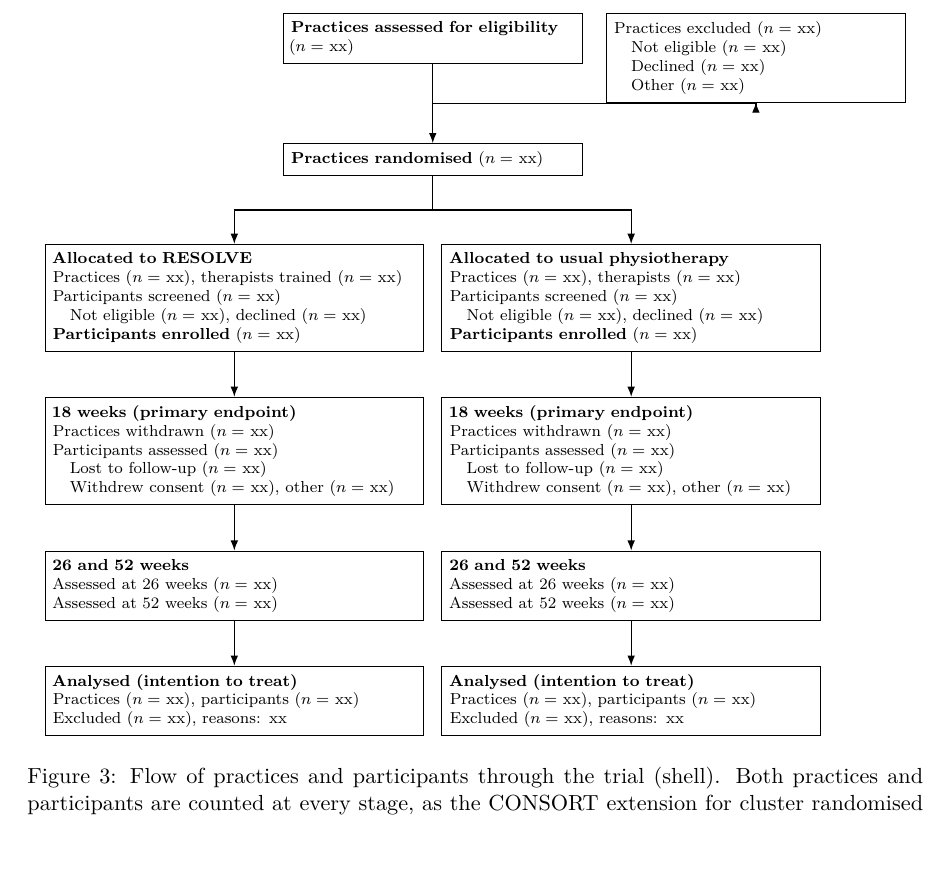
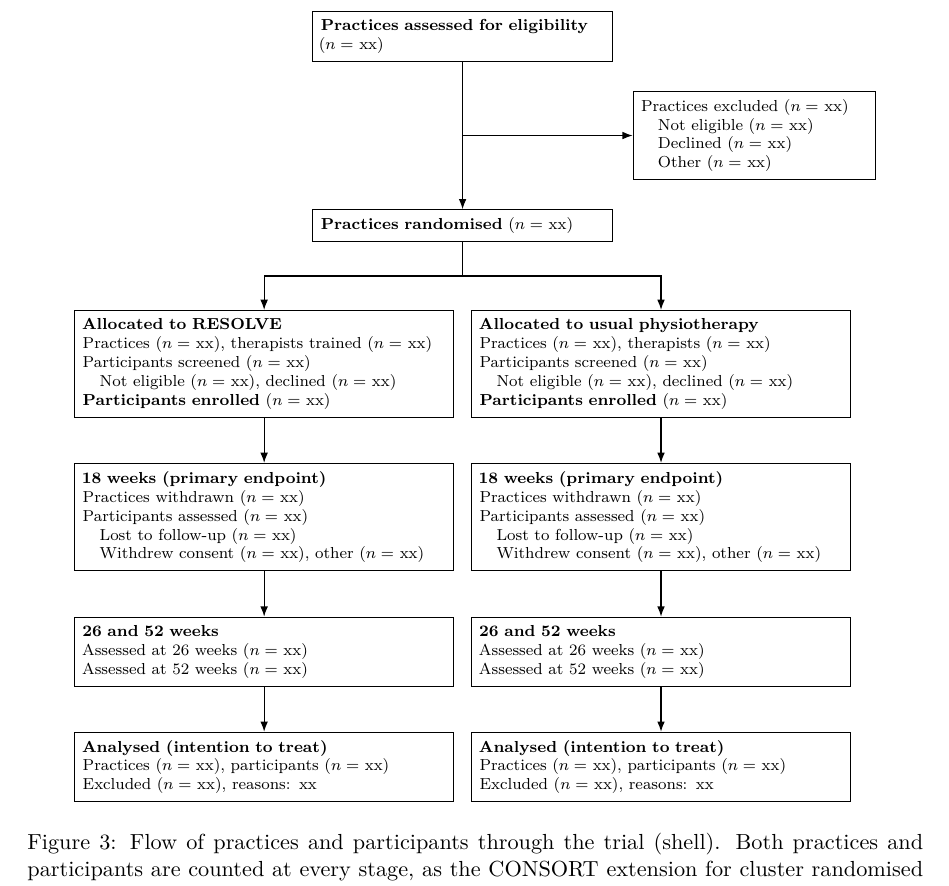
Before and after one commit to jdegenfellner/Resolve_Swiss_Statistical_Analysis_Plan, a LaTeX document (paper.tex): part of page 22 of 29, cut so that both start at the same text. Compiled offline with pdfLaTeX.

Commit message:
Put the first exclusion box beside the trunk with a clean horizontal branch

```diff
--- a/paper.tex
+++ b/paper.tex
@@ -999,16 +999,17 @@ individuals at every stage \citep{campbell2012}.
 % ---- trunk: practices --------------------------------------------------
 \node[bx=50mm, anchor=north] (elig) at (0,0)
   {\textbf{Practices assessed for eligibility}\\ ($n=$ xx)};
-\node[bx=50mm, anchor=north] (exc) at ([xshift=57mm]elig.north)
+\node[bx=50mm, anchor=north] (rand) at ([yshift=-26mm]elig.south)
+  {\textbf{Practices randomised} ($n=$ xx)};
+\coordinate (excbranch) at ($(elig.south)!0.5!(rand.north)$);
+\node[bx=40mm, anchor=west] (exc) at ([xshift=30mm]excbranch)
   {Practices excluded ($n=$ xx)\\
    \quad Not eligible ($n=$ xx)\\
    \quad Declined ($n=$ xx)\\
    \quad Other ($n=$ xx)};
-\node[bx=50mm, anchor=north] (rand) at ([yshift=-14mm]elig.south)
-  {\textbf{Practices randomised} ($n=$ xx)};
 
 \draw[arr] (elig.south) -- (rand.north);
-\draw[arr] ($(elig.south)!0.5!(rand.north)$) -- ++(0,0) -| ($(exc.south)+(0,0)$);
+\draw[arr] (excbranch) -- (exc.west);
 
 % ---- allocation --------------------------------------------------------
 \node[bx=64mm, anchor=north] (allocI) at ([xshift=-35mm,yshift=-12mm]rand.south)
```
Also changed, not shown: figures/flow_diagram.png, paper.pdf.
